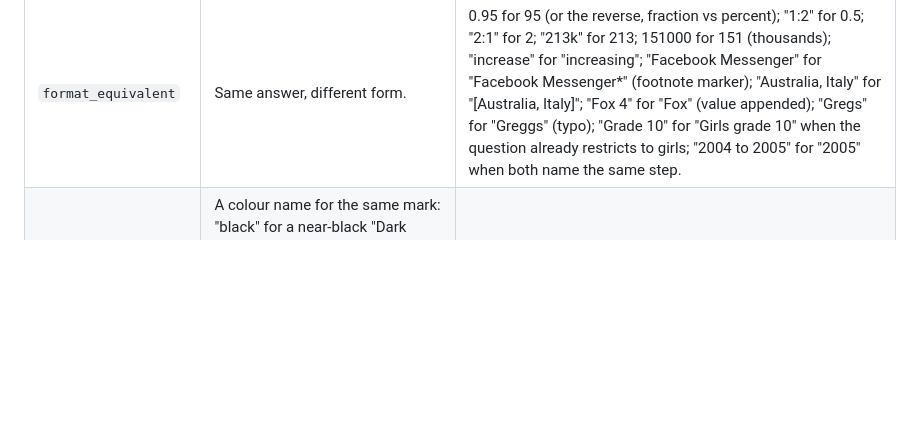
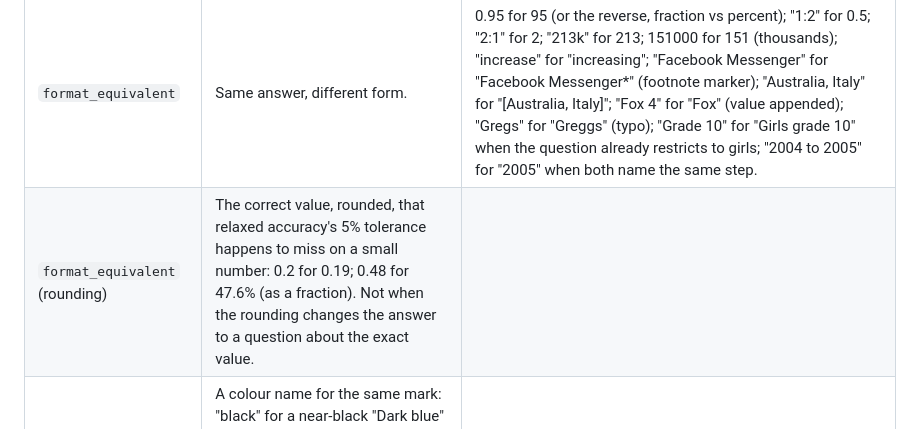
Before and after one commit to the-neemon/type-aware-vlm-failures, a Markdown page: docs/taxonomy.md, the part around the change. Rendered like a GitHub page; blank space fills up the shorter version.

Commit message:
Rubric: a correct value rounded past the 5% tolerance is format_equivalent
Makes explicit the Qwen precedent (0.48 for 47.6%), surfaced by a LLaVA item (0.2 for 0.19) in batch 4.

Co-Authored-By: Claude Opus 5.5 (1M context) <noreply@anthropic.com>

```diff
--- a/docs/taxonomy.md
+++ b/docs/taxonomy.md
@@ -54,6 +54,7 @@ is and where the model's answer comes from, with the actual values.
 | reason | when | examples |
 | --- | --- | --- |
 | `format_equivalent` | Same answer, different form. | 0.95 for 95 (or the reverse, fraction vs percent); "1:2" for 0.5; "2:1" for 2; "213k" for 213; 151000 for 151 (thousands); "increase" for "increasing"; "Facebook Messenger" for "Facebook Messenger*" (footnote marker); "Australia, Italy" for "[Australia, Italy]"; "Fox 4" for "Fox" (value appended); "Gregs" for "Greggs" (typo); "Grade 10" for "Girls grade 10" when the question already restricts to girls; "2004 to 2005" for "2005" when both name the same step. |
+| `format_equivalent` (rounding) | The correct value, rounded, that relaxed accuracy's 5% tolerance happens to miss on a small number: 0.2 for 0.19; 0.48 for 47.6% (as a fraction). Not when the rounding changes the answer to a question about the exact value. |
 | `format_equivalent` (colours) | A colour name for the same mark: "black" for a near-black "Dark blue" bar, "Blue" for "light blue", "Dark blue" for "Navy blue", "Red" for a rust "orange" line, "Green" for "Teal Blue". Only when it identifies the same mark. |
 | `valid_reading` | The question admits the model's reading and the model answered it correctly. | A 30% cell is row Compatibility x column Very concerned, model named the row and gold the column; no year given, model used the latest year; "how many more times" read as a ratio (model) vs a difference (gold); the inverse ratio when the question does not fix the order; the total market (model) vs the domestic market (gold) for "companies in the market"; "who received the highest percentage" answered with the person, gold gives the value. |
 | `gold_error` | The chart supports the model and contradicts the gold. | The 2021 bar is printed 5 014, the model's answer; gold 5 857 is the 2019 bar. "Second largest": model names the second bar, gold the first. |
```
